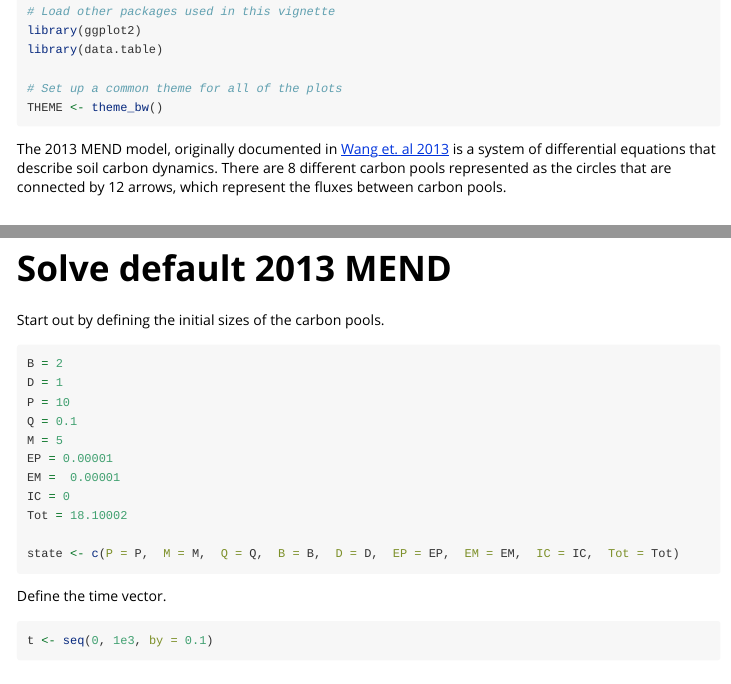
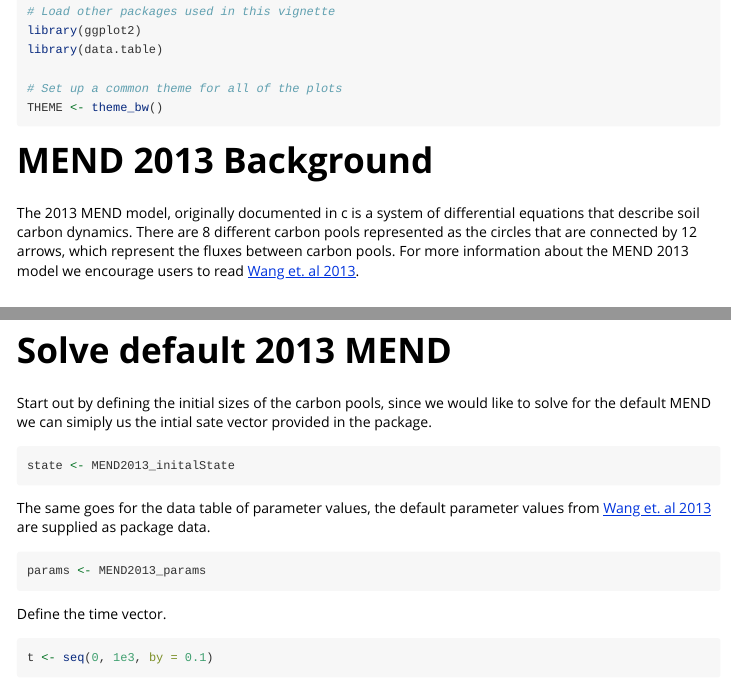
Before and after one commit to kdorheim/MEMC, an R Markdown document (vignettes/MEND_2013_example.Rmd): the page in a window 1100 px wide, from 140 px down, and a second part further down, joined at a grey line. Rendered offline with R 4.5, knitr and Pandoc, with nearby package versions; some code elsewhere in the file could not run offline.

Commit message:
Add MEND2013 inital parameter state so that users do not have to define the default parameters every single time, also  update documenation

````diff
--- a/vignettes/MEND_2013_example.Rmd
+++ b/vignettes/MEND_2013_example.Rmd
@@ -24,9 +24,10 @@ library(data.table)
 THEME <- theme_bw()
 ```
 
+# MEND 2013 Background
 
-The 2013 MEND model, originally documented in [Wang et. al 2013](https://doi.org/10.1890/12-0681.1)
-is a system of differential equations that describe soil carbon dynamics. There are 8 different carbon pools represented as the circles that are connected by 12 arrows, which represent the fluxes between carbon pools.
+The 2013 MEND model, originally documented in c
+is a system of differential equations that describe soil carbon dynamics. There are 8 different carbon pools represented as the circles that are connected by 12 arrows, which represent the fluxes between carbon pools. For more information about the MEND 2013 model we encourage users to read [Wang et. al 2013](https://doi.org/10.1890/12-0681.1).
 
 \
 
@@ -36,21 +37,19 @@ is a system of differential equations that describe soil carbon dynamics. There
 
 # Solve default 2013 MEND
 
-Start out by defining the initial sizes of the carbon pools.
+Start out by defining the initial sizes of the carbon pools, since we would like to solve for the default MEND we can simiply us the intial sate vector provided in the package.
 
 ```{r}
-B = 2
-D = 1
-P = 10
-Q = 0.1
-M = 5
-EP = 0.00001
-EM =  0.00001
-IC = 0
-Tot = 18.10002
+state <- MEND2013_initalState
+```
 
-state <- c(P = P,  M = M,  Q = Q,  B = B,  D = D,  EP = EP,  EM = EM,  IC = IC,  Tot = Tot)
+The same goes for the data table of parameter values, the default parameter values from [Wang et. al 2013](https://doi.org/10.1890/12-0681.1) are supplied as package data.
+
+```{r}
+params <- MEND2013_params
 ```
+
+
 
 Define the time vector.
 
````
Also changed, not shown: R/MEND2013.R (+3 -3 lines), R/data.R (+21 -0 lines), data-raw/MEND2013_parameters.R (+13 -0 lines), data/MEND2013_initalState.rda (added), vignettes/MEND_2013_example.Rmd (2 more changed lines), 9 other files.
